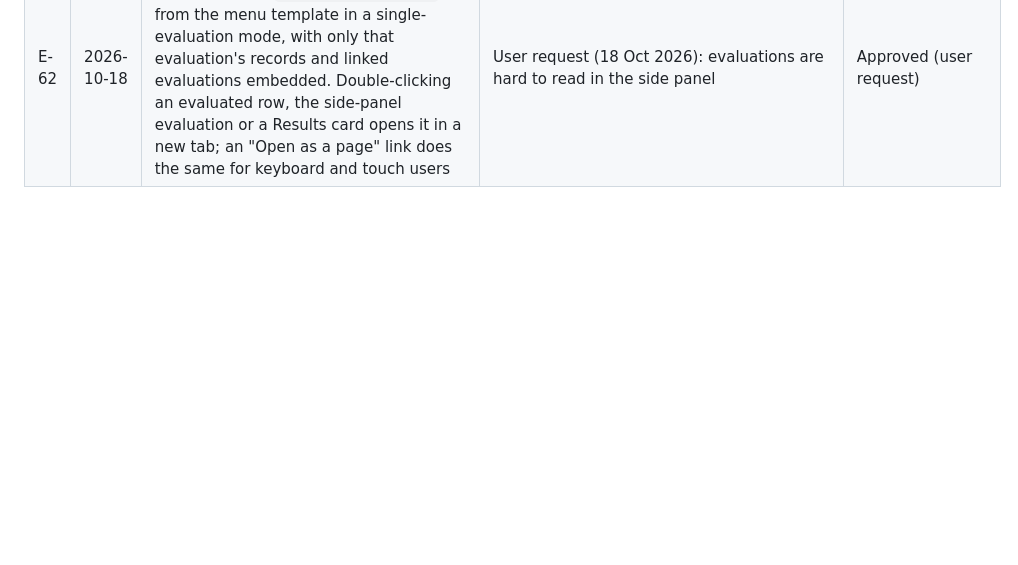
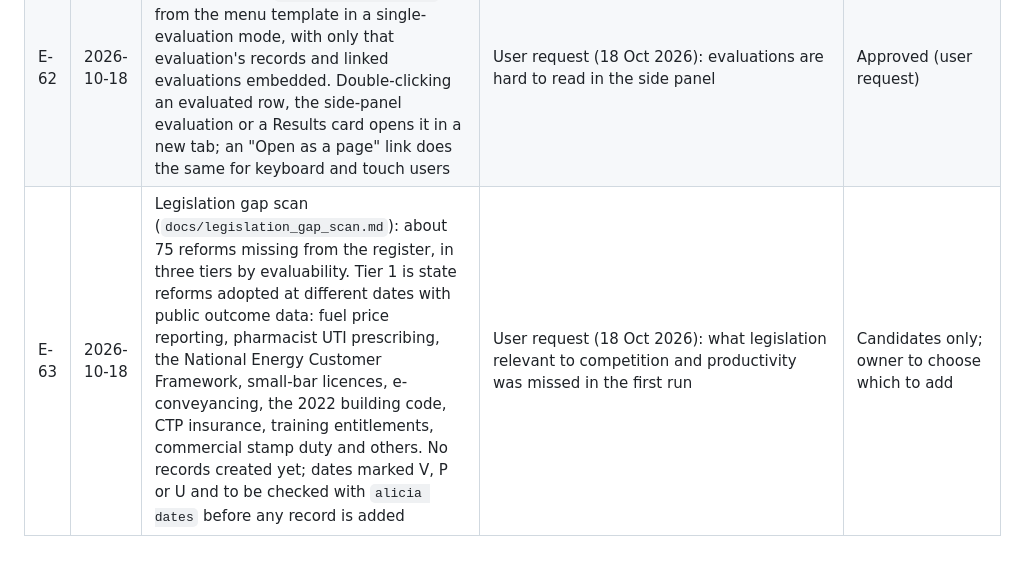
Before and after one commit to jabthebeer/Competition-in-Australia-analysis, a Markdown page: alicia/DECISIONS.md, the part around the change. Rendered like a GitHub page; blank space fills up the shorter version.

```diff
--- a/alicia/DECISIONS.md
+++ b/alicia/DECISIONS.md
@@ -66,3 +66,4 @@ Calculator decisions are in `regulatory-burden-tool/DECISIONS.md`.
 | E-60 | 2026-10-18 | Phase 3 power study, first run (blinded; `docs/power_study.md`). Findings: state × year effects and measured state controls change the no-effect spread of business entry and exit rates by 1.5% or less; industry × year effects cut it by 28–77% for single-date reforms with several comparison states and beat the registered batch design for four of five reforms; synthetic DiD is best where there is one comparison state (childcare NQF). Proposed Phase 5 layers per reform are listed there, to be fixed in each plan before unblinding. NT container deposits and retail energy deregulation cannot be studied with CABEE classes. Next: fake-date and placebo-state families, and price outcomes | Forward plan Phase 3 | Approved (implementation of E-55); choices final only in each Phase 5 plan |
 | E-61 | 2026-10-18 | Every evaluation carries plain-language key insights (question, comparison, finding, precision, meaning) and an in-depth method (equations with defined terms, estimand, identifying assumption, inference, and the steps taken), written by each analysis's builder script with numbers taken from the registered outputs. The explorer shows key insights first and the econometrics in depth below; `alicia methods` writes the same content to `docs/evaluation_methods.md`, which a test keeps in sync. No estimate changed | User request (18 Oct 2026): an equation and summary of what was done for each evaluation, with a non-technical summary above the in-depth one | Approved (user request) |
 | E-62 | 2026-10-18 | `alicia site` writes one full-width page per evaluation (`evaluation-<id>.html`) from the menu template in a single-evaluation mode, with only that evaluation's records and linked evaluations embedded. Double-clicking an evaluated row, the side-panel evaluation or a Results card opens it in a new tab; an "Open as a page" link does the same for keyboard and touch users | User request (18 Oct 2026): evaluations are hard to read in the side panel | Approved (user request) |
+| E-63 | 2026-10-18 | Legislation gap scan (`docs/legislation_gap_scan.md`): about 75 reforms missing from the register, in three tiers by evaluability. Tier 1 is state reforms adopted at different dates with public outcome data: fuel price reporting, pharmacist UTI prescribing, the National Energy Customer Framework, small-bar licences, e-conveyancing, the 2022 building code, CTP insurance, training entitlements, commercial stamp duty and others. No records created yet; dates marked V, P or U and to be checked with `alicia dates` before any record is added | User request (18 Oct 2026): what legislation relevant to competition and productivity was missed in the first run | Candidates only; owner to choose which to add |
```
Also changed, not shown: docs/legislation_gap_scan.md (added, +146 -0 lines).
